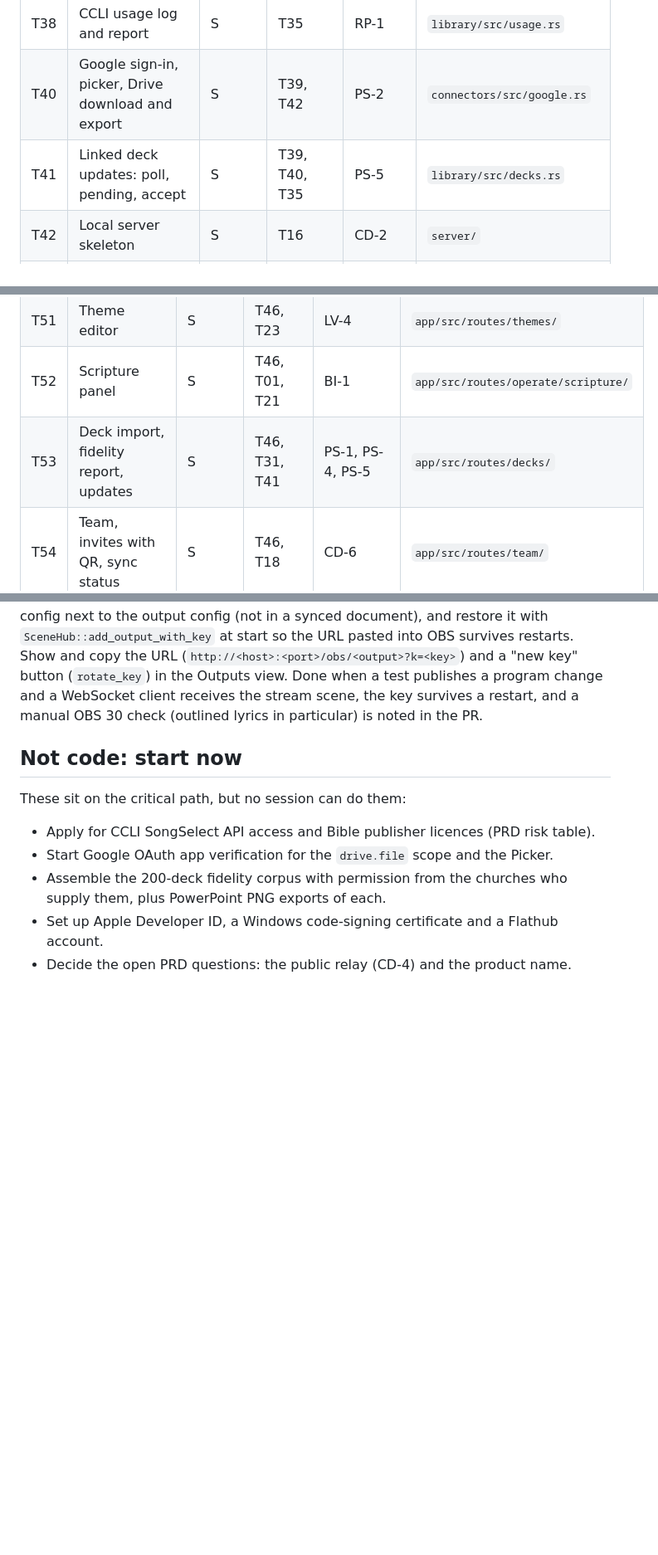
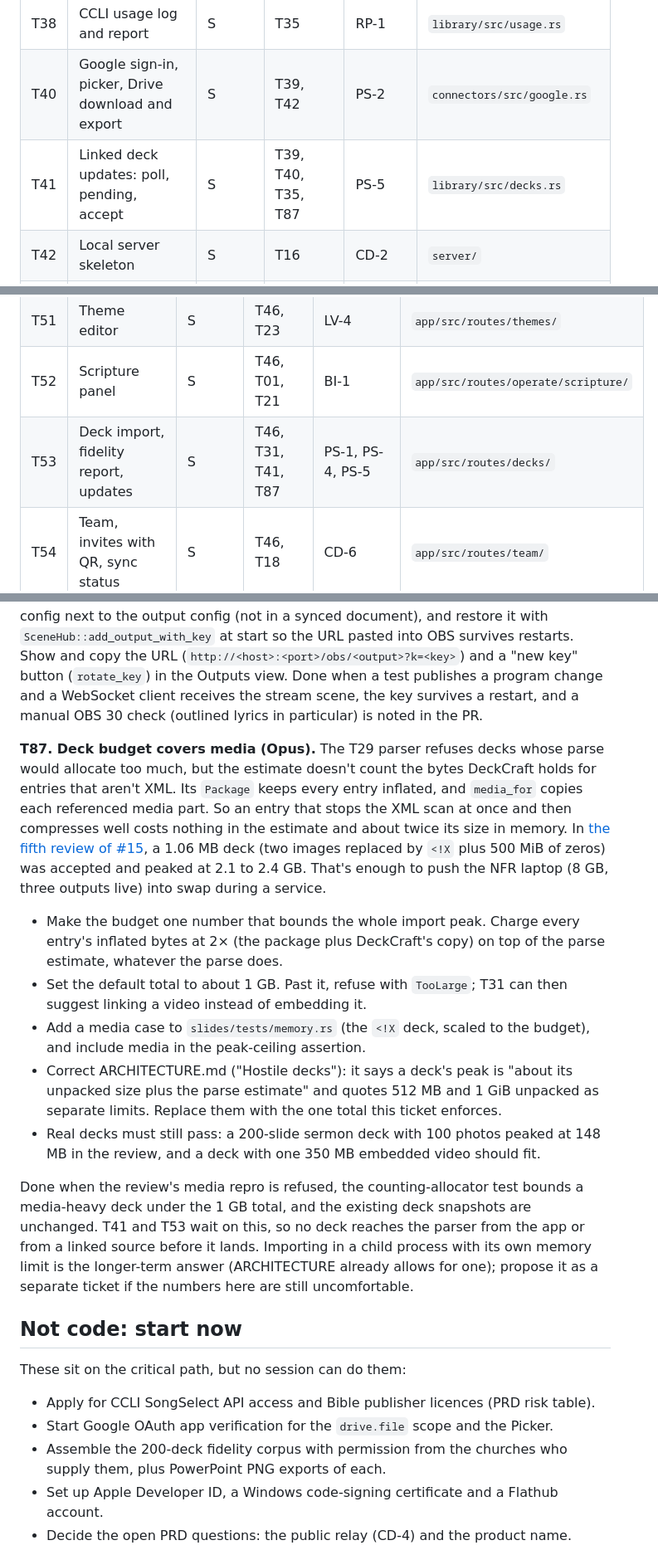
Before and after one commit to incrhst/lampstand, a Markdown page: docs/TICKETS.md, 3 parts joined by grey strips. Shown at 83% size. Drawn GitHub-style; blank space fills up the shorter version.

Commit message:
Add T87: price media in the deck budget before deck import ships
PR #15 merged the T29 parser with its memory budget. Its fifth review
found that the budget does not count media: a 1.06 MB deck was accepted
and peaked at 2.1 to 2.4 GB. Nothing in the app calls the parser yet, so
the PR merged with this as a follow-up.

T87 makes the budget one ~1 GB total that covers media at 2x, with a
counting-allocator test. T41 (linked deck updates) and T53 (deck
import) now depend on it, so no deck reaches the parser from the app
before it lands.

Co-Authored-By: Claude Opus 5.5 <noreply@anthropic.com>

```diff
--- a/docs/TICKETS.md
+++ b/docs/TICKETS.md
@@ -185,7 +185,7 @@ The key scenario is a **service device** (a planner's laptop or the office PC) m
 | T37 | Service packages | S | T35 | CD-8 | `library/src/package.rs` |
 | T38 | CCLI usage log and report | S | T35 | RP-1 | `library/src/usage.rs` |
 | T40 | Google sign-in, picker, Drive download and export | S | T39, T42 | PS-2 | `connectors/src/google.rs` |
-| T41 | Linked deck updates: poll, pending, accept | S | T39, T40, T35 | PS-5 | `library/src/decks.rs` |
+| T41 | Linked deck updates: poll, pending, accept | S | T39, T40, T35, T87 | PS-5 | `library/src/decks.rs` |
 | T42 | Local server skeleton | S | T16 | CD-2 | `server/` |
 | T43 | OBS browser source | S | T42, T23 | OB-1, OB-2 | `server/src/obs/`, `server/web/obs/` |
 | T44 | Guest upload links on the relay | S | T19 | CD-9 | `relay/src/upload.rs` |
@@ -221,7 +221,7 @@ The key scenario is a **service device** (a planner's laptop or the office PC) m
 | T50 | Outputs setup and calibration wizard | S | T46, T26 | LV-3, TS-1, TS-2 | `app/src/routes/outputs/` |
 | T51 | Theme editor | S | T46, T23 | LV-4 | `app/src/routes/themes/` |
 | T52 | Scripture panel | S | T46, T01, T21 | BI-1 | `app/src/routes/operate/scripture/` |
-| T53 | Deck import, fidelity report, updates | S | T46, T31, T41 | PS-1, PS-4, PS-5 | `app/src/routes/decks/` |
+| T53 | Deck import, fidelity report, updates | S | T46, T31, T41, T87 | PS-1, PS-4, PS-5 | `app/src/routes/decks/` |
 | T54 | Team, invites with QR, sync status | S | T46, T18 | CD-6 | `app/src/routes/team/` |
 | T55 | Migration wizard | S | T46, T04–T13 | SL-4, BI-2 | `import/src/detect.rs`, `app/src/routes/welcome/` |
 | T56 | Clicker mode and global shortcuts | S | T46 | PS-9 | `app/src-tauri/src/keys.rs` |
@@ -395,6 +396,16 @@ Done when a test shows a large image doesn't delay a text slide on another outpu
 
 **T86. Wire the OBS browser source into the app.** T43 built the server half (`SceneHub`, the routes and the page) but nothing in the app uses it, so OB-1 and OB-2 are not met for users until this lands. Build one `SceneHub` and give it to `AppBackend`, which delegates `output_key_valid` and `watch_scene` to it. Run a compose loop for each enabled stream output that calls `hub.publish` whenever the program, theme or output config changes. Make `Backend::renderer()` return the app's thumbnail `Renderer`, so deck slides go out as frames. Keep each stream output's browser-source key in device-local config next to the output config (not in a synced document), and restore it with `SceneHub::add_output_with_key` at start so the URL pasted into OBS survives restarts. Show and copy the URL (`http://<host>:<port>/obs/<output>?k=<key>`) and a "new key" button (`rotate_key`) in the Outputs view. Done when a test publishes a program change and a WebSocket client receives the stream scene, the key survives a restart, and a manual OBS 30 check (outlined lyrics in particular) is noted in the PR.
 
+**T87. Deck budget covers media (Opus).** The T29 parser refuses decks whose parse would allocate too much, but the estimate doesn't count the bytes DeckCraft holds for entries that aren't XML. Its `Package` keeps every entry inflated, and `media_for` copies each referenced media part. So an entry that stops the XML scan at once and then compresses well costs nothing in the estimate and about twice its size in memory. In [the fifth review of #15](https://github.com/incrhst/lampstand/pull/15#pullrequestreview-5579843423), a 1.06 MB deck (two images replaced by `<!X` plus 500 MiB of zeros) was accepted and peaked at 2.1 to 2.4 GB. That's enough to push the NFR laptop (8 GB, three outputs live) into swap during a service.
+
+- Make the budget one number that bounds the whole import peak. Charge every entry's inflated bytes at 2× (the package plus DeckCraft's copy) on top of the parse estimate, whatever the parse does.
+- Set the default total to about 1 GB. Past it, refuse with `TooLarge`; T31 can then suggest linking a video instead of embedding it.
+- Add a media case to `slides/tests/memory.rs` (the `<!X` deck, scaled to the budget), and include media in the peak-ceiling assertion.
+- Correct ARCHITECTURE.md ("Hostile decks"): it says a deck's peak is "about its unpacked size plus the parse estimate" and quotes 512 MB and 1 GiB unpacked as separate limits. Replace them with the one total this ticket enforces.
+- Real decks must still pass: a 200-slide sermon deck with 100 photos peaked at 148 MB in the review, and a deck with one 350 MB embedded video should fit.
+
+Done when the review's media repro is refused, the counting-allocator test bounds a media-heavy deck under the 1 GB total, and the existing deck snapshots are unchanged. T41 and T53 wait on this, so no deck reaches the parser from the app or from a linked source before it lands. Importing in a child process with its own memory limit is the longer-term answer (ARCHITECTURE already allows for one); propose it as a separate ticket if the numbers here are still uncomfortable.
+
 ## Not code: start now
 
 These sit on the critical path, but no session can do them:
```
Also changed, not shown: other parts of docs/TICKETS.md (+1 -0 lines).
